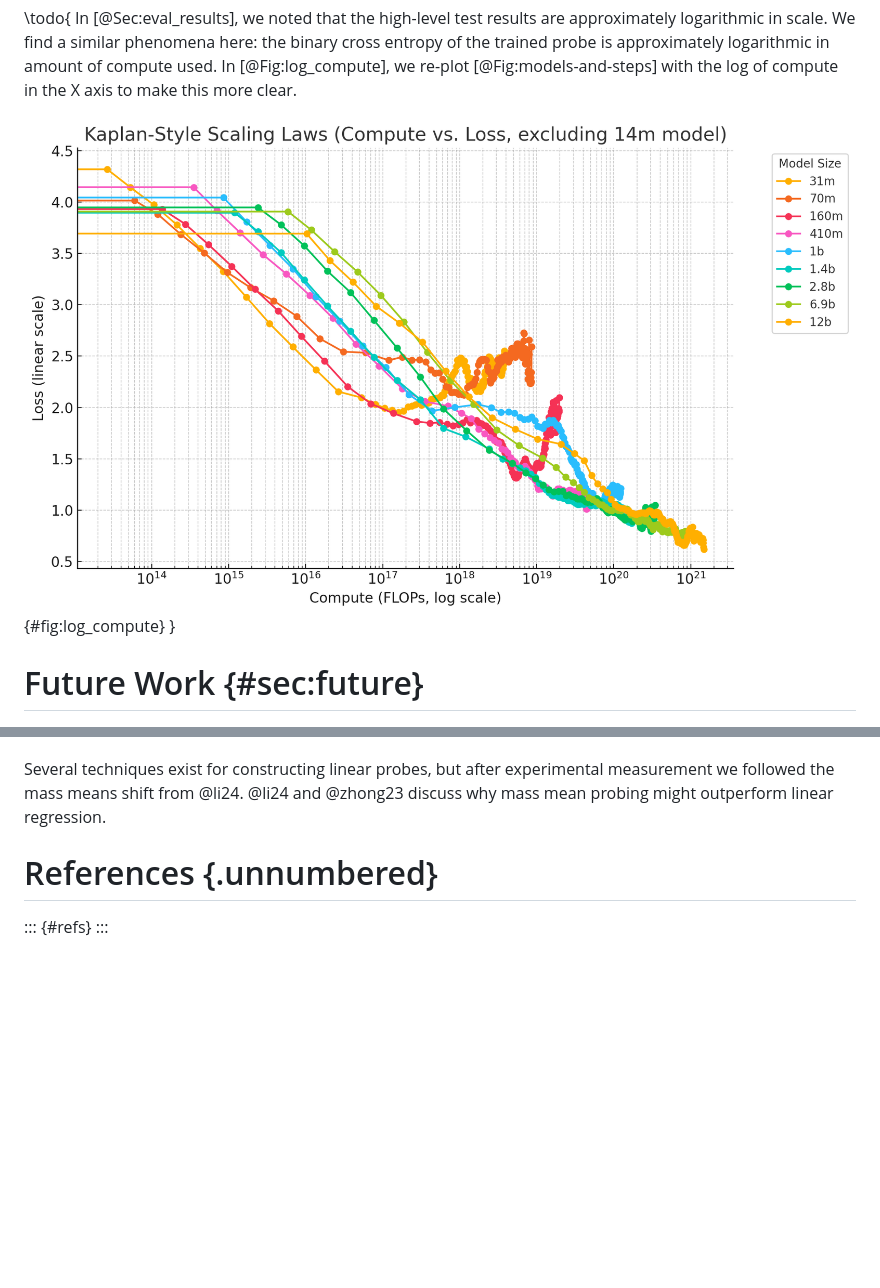
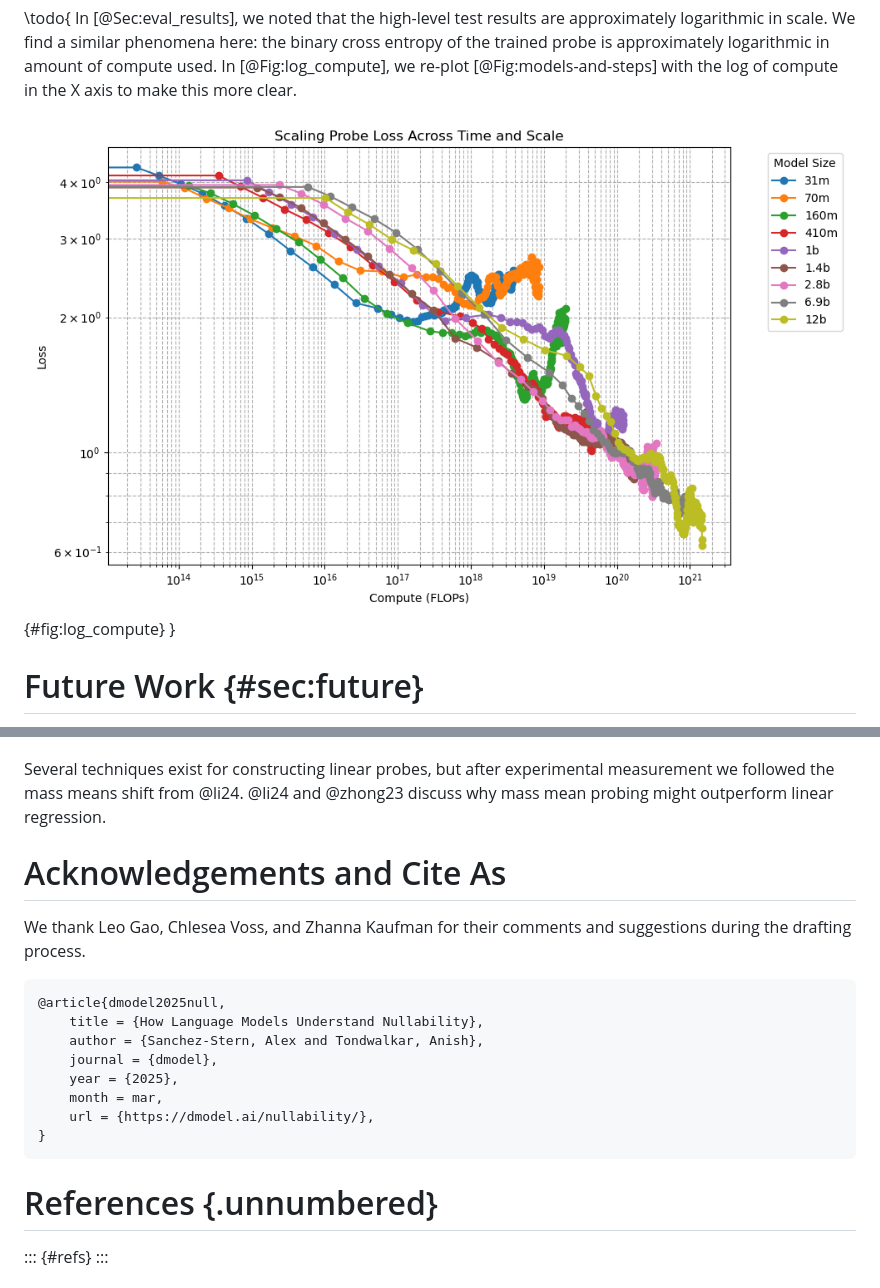
Before and after one commit to dmodel-ai/dmodel-ai.github.io, a Markdown page: nullability/blog_post.md, 2 parts joined by grey strips. Rendered like a GitHub page; pictures changed too: nullability/images/log_compute.png; blank space fills up the shorter version.

````diff
--- a/nullability/blog_post.md
+++ b/nullability/blog_post.md
@@ -681,7 +681,20 @@ Several techniques exist for constructing linear probes, but after
 experimental measurement we followed the mass means shift from @li24. @li24
 and @zhong23 discuss why mass mean probing might outperform linear regression.
 
+# Acknowledgements and Cite As
 
+We thank Leo Gao, Chlesea Voss, and Zhanna Kaufman for their comments and suggestions during the drafting process.
+
+```
+@article{dmodel2025null,
+    title = {How Language Models Understand Nullability},
+    author = {Sanchez-Stern, Alex and Tondwalkar, Anish},
+    journal = {dmodel},
+    year = {2025},
+    month = mar,
+    url = {https://dmodel.ai/nullability/},
+}
+```
 
 # References {.unnumbered}
 ::: {#refs}
````
Also changed, not shown: 1 other file.
